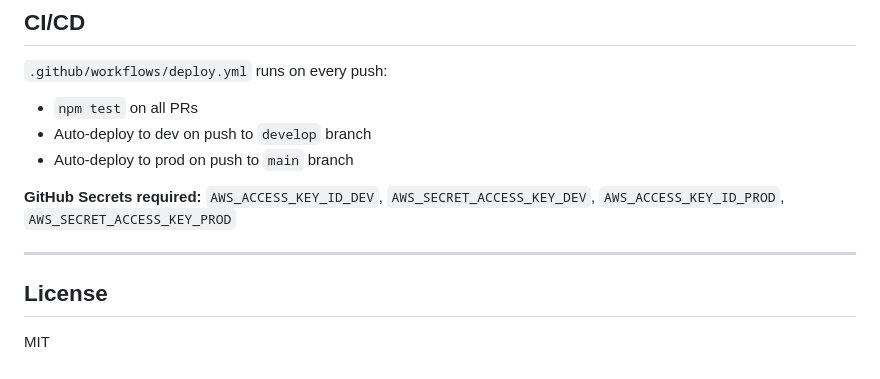
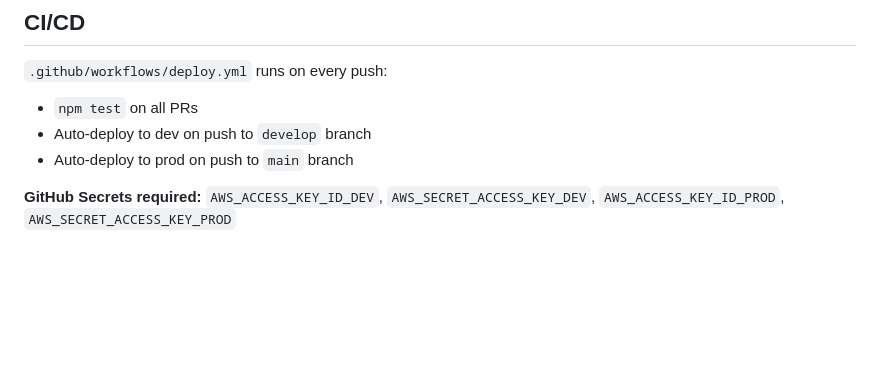
Before and after one commit to kbvnkishore/GameGenie, a Markdown page: README.md, the part around the change. Drawn GitHub-style; blank space fills up the shorter version.

Commit message:
docs: remove README license section

```diff
--- a/README.md
+++ b/README.md
@@ -200,9 +200,3 @@ This project is designed for kids and learning experiences. It keeps content age
 **GitHub Secrets required:**
 `AWS_ACCESS_KEY_ID_DEV`, `AWS_SECRET_ACCESS_KEY_DEV`,
 `AWS_ACCESS_KEY_ID_PROD`, `AWS_SECRET_ACCESS_KEY_PROD`
-
----
-
-## License
-
-MIT
```
